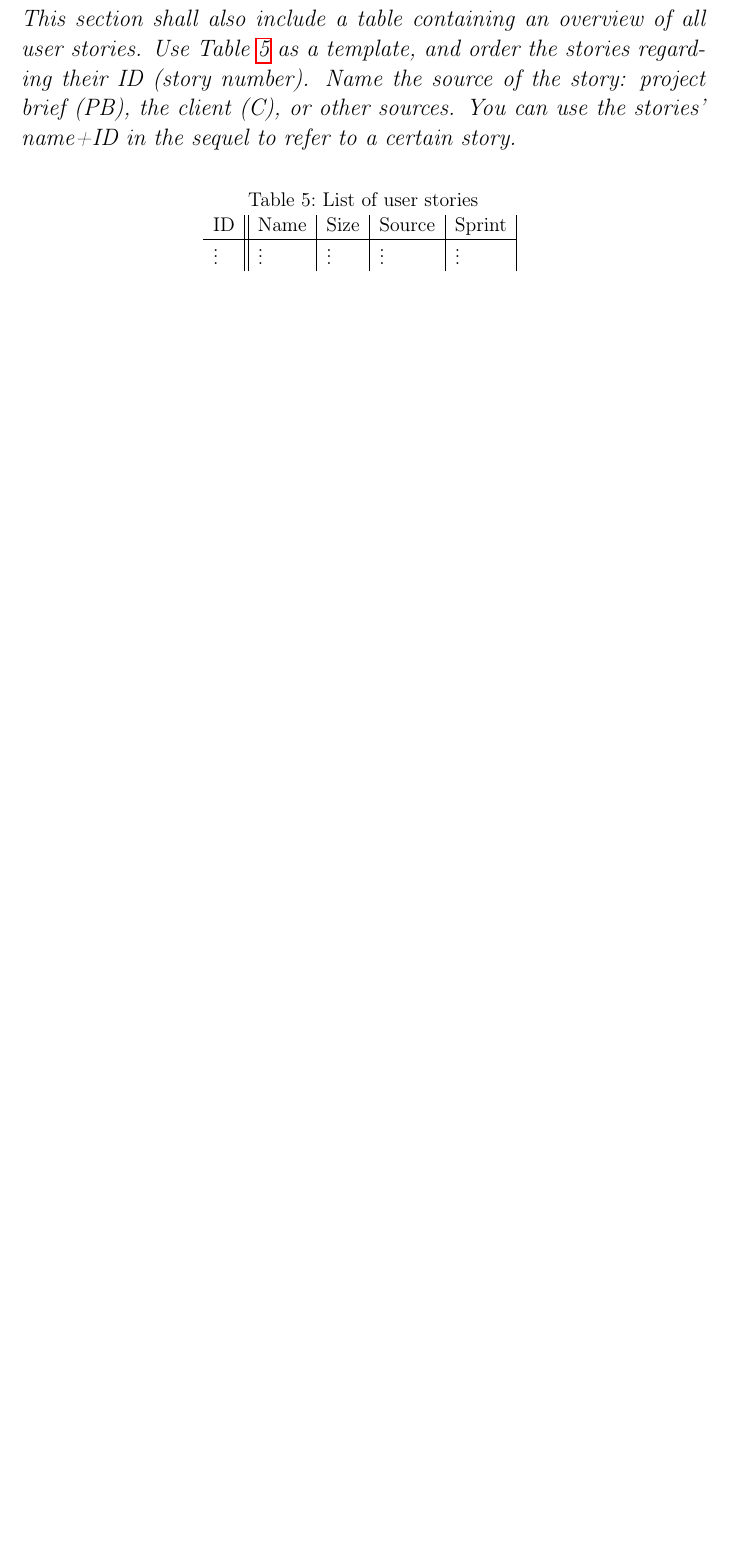
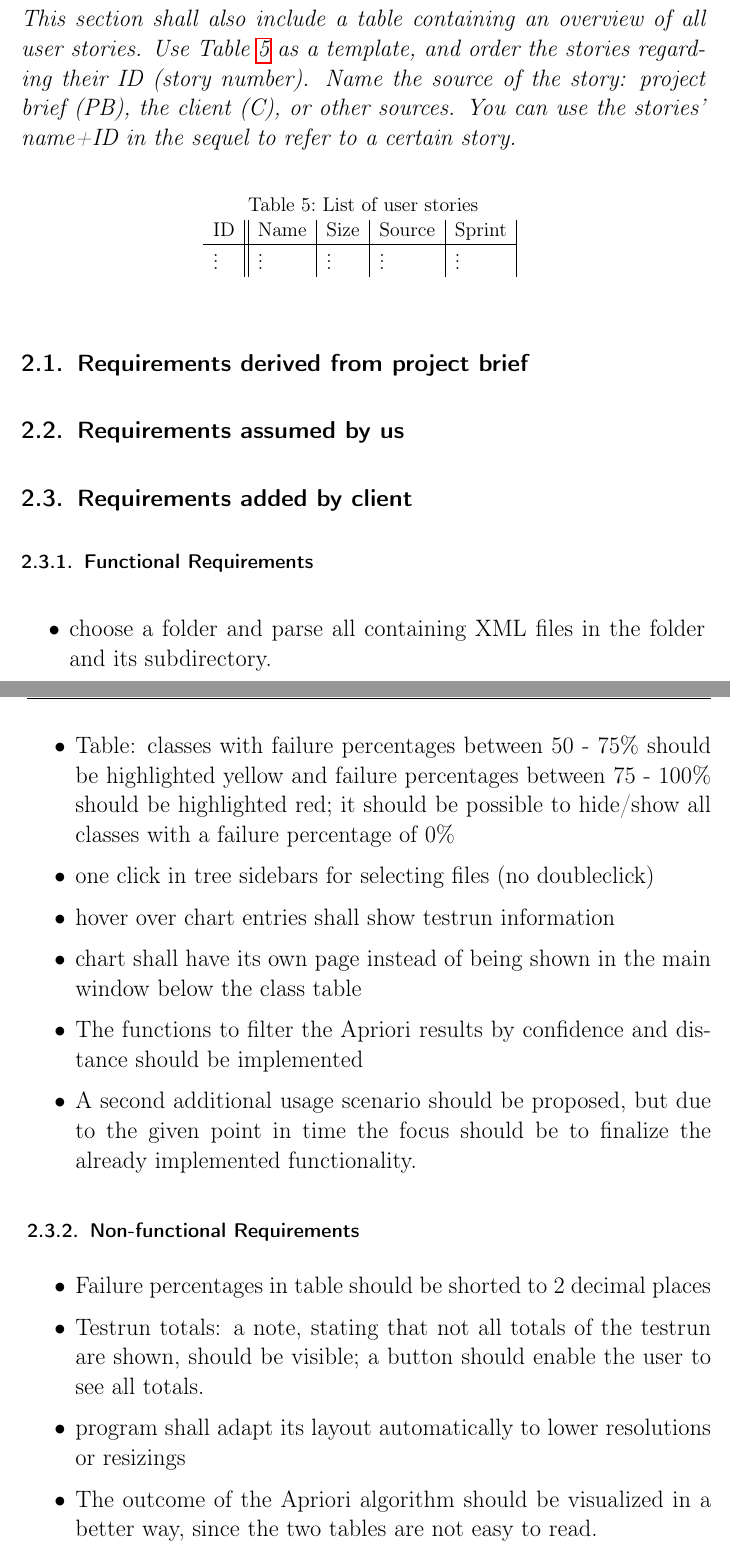
Before and after one commit to Arosares/swt, a LaTeX document (ProjectReportTemplate/main.tex, which reads ProjectReportTemplate/requirements.tex): part of page 15 of 32 before the commit and two parts of pages 15 and 16 of 33 after it, the two joined at a grey line, cut so that both start at the same text, the shorter picture padded with empty space. Compiled offline with pdfLaTeX; an older LaTeX class or package is replaced by its successor.

Commit message:
added requirements added by client

```diff
--- a/ProjectReportTemplate/requirements.tex
+++ b/ProjectReportTemplate/requirements.tex
@@ -26,3 +26,43 @@ sequel to refer to a certain story.}
   \end{tabular}
   \label{tab:user_stories}
 \end{table}
+
+\subsection{Requirements derived from project brief}
+
+\subsection{Requirements assumed by us}
+
+\subsection{Requirements added by client}
+\subsubsection{Functional Requirements}
+
+\begin{itemize}
+
+%Sprint 1:
+\item choose a folder and parse all containing XML files in the folder and its subdirectory.
+
+%Sprint 2:
+%Maybe NFR:
+\item Table: classes with failure percentages between 50 - 75\% should be highlighted yellow and failure percentages between 75 - 100\% should be highlighted red; it should be possible to hide/show all classes with a failure percentage of 0\%
+
+%Sprint 3:
+\item one click in tree sidebars for selecting files (no doubleclick)
+\item hover over chart entries shall show testrun information
+\item chart shall have its own page instead of being shown in the main window below the class table
+\item The functions to filter the Apriori results by confidence and distance should be implemented
+
+\item A second additional usage scenario should be proposed, but due to the given point in time the focus should be to finalize the already implemented functionality.
+
+\end{itemize}
+
+\subsubsection{Non-functional Requirements}
+\begin{itemize}
+%Sprint 2:
+
+\item Failure percentages in table should be shorted to 2 decimal places
+%maybeFR
+\item Testrun totals: a note, stating that not all totals of the testrun are shown, should be visible; a button should enable the user to see all totals.
+
+\item program shall adapt its layout automatically to lower resolutions or resizings
+%Sprint 4:
+%NFR
+\item The outcome of the Apriori algorithm should be visualized in a better way, since the two tables are not easy to read.
+\end{itemize}
```
Also changed, not shown: ProjectReportTemplate/main.pdf.
